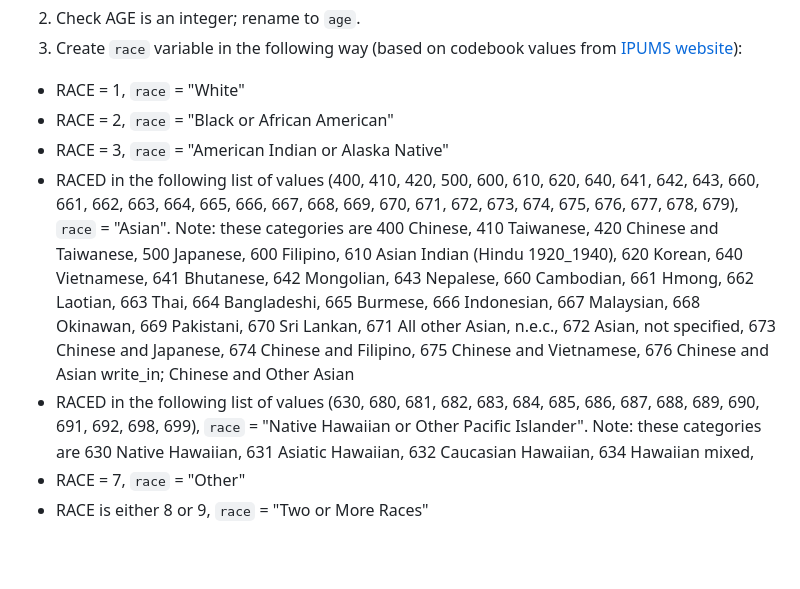
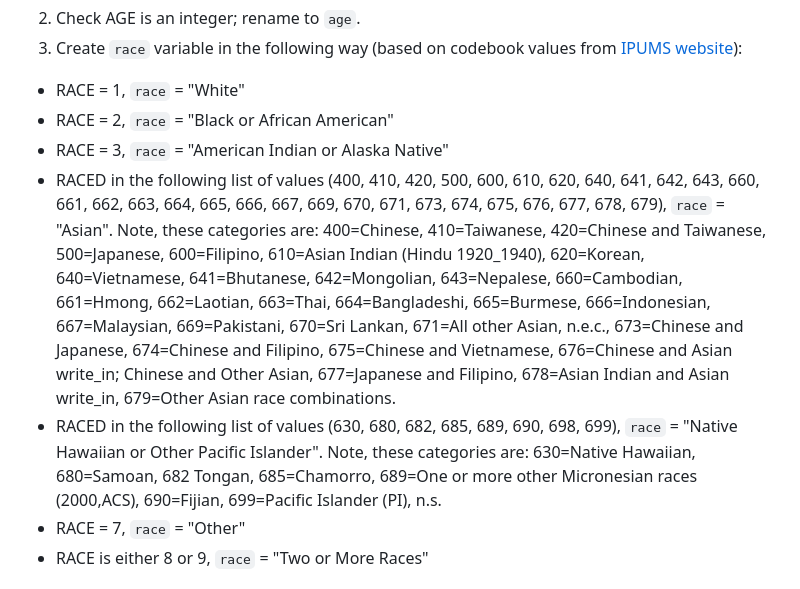
Before and after one commit to jennahgosciak/adaptive_conjoint, a Markdown page: 03_code/README.md, the part around the change. GitHub-like rendering; blank space fills up the shorter version.

```diff
--- a/03_code/README.md
+++ b/03_code/README.md
@@ -7,9 +7,9 @@
 - RACE = 1, `race` = "White"
 - RACE = 2, `race` = "Black or African American"
 - RACE = 3, `race` = "American Indian or Alaska Native"
-- RACED in the following list of values (400, 410, 420, 500, 600, 610, 620, 640, 641, 642, 643, 660, 661, 662, 663, 664, 665, 666, 667, 668, 669, 670, 671, 672, 673, 674, 675, 676, 677, 678, 679), `race` = "Asian". Note: these categories are 400	Chinese, 410 Taiwanese, 420	Chinese and Taiwanese, 500 Japanese, 600 Filipino, 610 Asian Indian (Hindu 1920_1940), 620	Korean, 640	Vietnamese, 641	Bhutanese, 642 Mongolian, 643	Nepalese, 660	Cambodian, 661	Hmong, 662	Laotian, 663	Thai,
-664	Bangladeshi, 665	Burmese, 666	Indonesian, 667	Malaysian, 668	Okinawan, 669	Pakistani, 670	Sri Lankan,  671	All other Asian, n.e.c., 672 Asian, not specified, 673	Chinese and Japanese, 674	Chinese and Filipino, 675	Chinese and Vietnamese, 676	Chinese and Asian write_in; Chinese and Other Asian
-- RACED in the following list of values (630, 680, 681, 682, 683, 684, 685, 686, 687, 688, 689, 690, 691, 692, 698, 699), `race` = "Native Hawaiian or Other Pacific Islander". Note: these categories are 630 Native Hawaiian, 631 Asiatic Hawaiian, 632	Caucasian Hawaiian, 634	Hawaiian mixed,
+- RACED in the following list of values (400, 410, 420, 500, 600, 610, 620, 640, 641, 642, 643, 660, 661, 662, 663, 664, 665, 666, 667, 669, 670, 671, 673, 674, 675, 676, 677, 678, 679), `race` = "Asian". Note, these categories are: 400=Chinese, 410=Taiwanese, 420=Chinese and Taiwanese, 500=Japanese, 600=Filipino, 610=Asian Indian (Hindu 1920_1940), 620=Korean, 640=Vietnamese, 641=Bhutanese, 642=Mongolian, 643=Nepalese, 660=Cambodian, 661=Hmong, 662=Laotian, 663=Thai,
+664=Bangladeshi, 665=Burmese, 666=Indonesian, 667=Malaysian, 669=Pakistani, 670=Sri Lankan, 671=All other Asian, n.e.c., 673=Chinese and Japanese, 674=Chinese and Filipino, 675=Chinese and Vietnamese, 676=Chinese and Asian write_in; Chinese and Other Asian, 677=Japanese and Filipino, 678=Asian Indian and Asian write_in, 679=Other Asian race combinations.
+- RACED in the following list of values (630, 680, 682, 685, 689, 690, 698, 699), `race` = "Native Hawaiian or Other Pacific Islander". Note, these categories are: 630=Native Hawaiian, 680=Samoan, 682	Tongan, 685=Chamorro, 689=One or more other Micronesian races (2000,ACS), 690=Fijian, 699=Pacific Islander (PI), n.s.
 - RACE = 7, `race` = "Other"
 - RACE is either 8 or 9, `race` = "Two or More Races"
 
```
